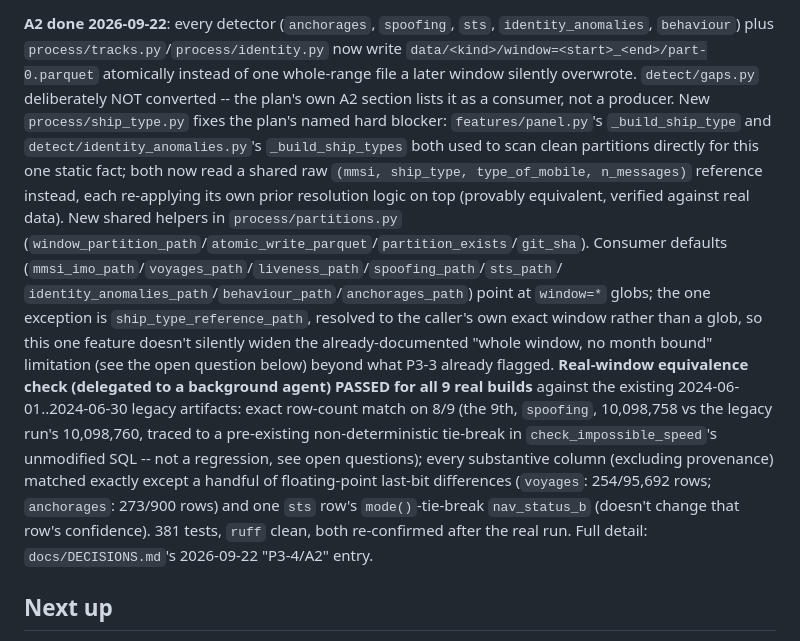
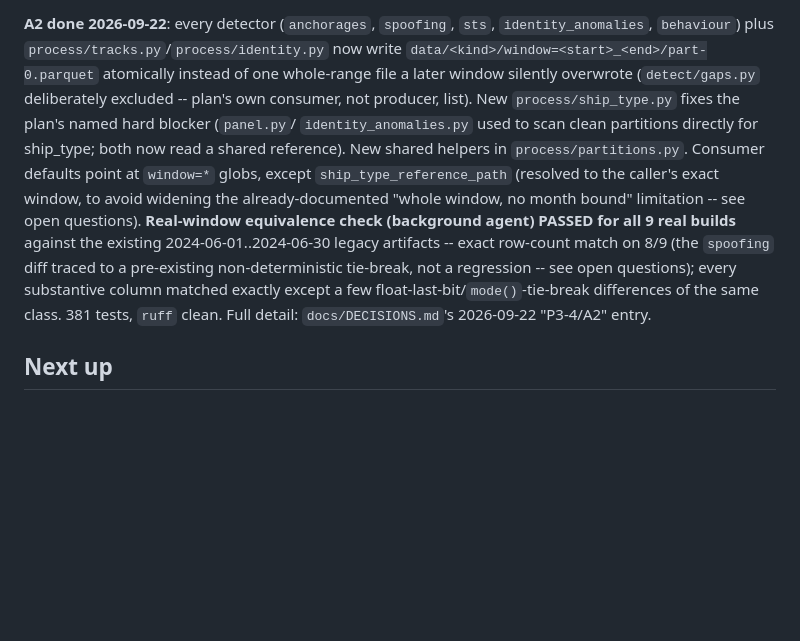
Before and after one commit to PabloMarpar/maritime-fraud-signals, a Markdown page: docs/STATE.md, the part around the change. GitHub-like rendering; blank space fills up the shorter version.

Commit message:
Close session: trim STATE.md's P3-4/A2 entry for /retomar brevity
Content unchanged in substance -- docs/DECISIONS.md already carries the full
narrative (the ship_type hard-blocker fix, the glob-vs-exact-window design
choices, the real equivalence check and its two pre-existing tie-break
findings). STATE.md only needs enough for a fresh session to know what's
done and what's next without re-reading it.

```diff
--- a/docs/STATE.md
+++ b/docs/STATE.md
@@ -195,27 +195,17 @@ is now ~3x faster than the legacy path, not just equivalent. 365 tests, `ruff` c
 **A2 done 2026-09-22**: every detector (`anchorages`, `spoofing`, `sts`, `identity_anomalies`,
 `behaviour`) plus `process/tracks.py`/`process/identity.py` now write
 `data/<kind>/window=<start>_<end>/part-0.parquet` atomically instead of one whole-range file a
-later window silently overwrote. `detect/gaps.py` deliberately NOT converted -- the plan's own A2
-section lists it as a consumer, not a producer. New `process/ship_type.py` fixes the plan's named
-hard blocker: `features/panel.py`'s `_build_ship_type` and `detect/identity_anomalies.py`'s
-`_build_ship_types` both used to scan clean partitions directly for this one static fact; both now
-read a shared raw `(mmsi, ship_type, type_of_mobile, n_messages)` reference instead, each
-re-applying its own prior resolution logic on top (provably equivalent, verified against real
-data). New shared helpers in `process/partitions.py`
-(`window_partition_path`/`atomic_write_parquet`/`partition_exists`/`git_sha`). Consumer defaults
-(`mmsi_imo_path`/`voyages_path`/`liveness_path`/`spoofing_path`/`sts_path`/
-`identity_anomalies_path`/`behaviour_path`/`anchorages_path`) point at `window=*` globs; the one
-exception is `ship_type_reference_path`, resolved to the caller's own exact window rather than a
-glob, so this one feature doesn't silently widen the already-documented "whole window, no month
-bound" limitation (see the open question below) beyond what P3-3 already flagged.
-**Real-window equivalence check (delegated to a background agent) PASSED for all 9 real builds**
-against the existing 2024-06-01..2024-06-30 legacy artifacts: exact row-count match on 8/9 (the
-9th, `spoofing`, 10,098,758 vs the legacy run's 10,098,760, traced to a pre-existing
-non-deterministic tie-break in `check_impossible_speed`'s unmodified SQL -- not a regression, see
-open questions); every substantive column (excluding provenance) matched exactly except a handful
-of floating-point last-bit differences (`voyages`: 254/95,692 rows; `anchorages`: 273/900 rows)
-and one `sts` row's `mode()`-tie-break `nav_status_b` (doesn't change that row's confidence). 381
-tests, `ruff` clean, both re-confirmed after the real run. Full detail:
+later window silently overwrote (`detect/gaps.py` deliberately excluded -- plan's own consumer,
+not producer, list). New `process/ship_type.py` fixes the plan's named hard blocker (`panel.py`/
+`identity_anomalies.py` used to scan clean partitions directly for ship_type; both now read a
+shared reference). New shared helpers in `process/partitions.py`. Consumer defaults point at
+`window=*` globs, except `ship_type_reference_path` (resolved to the caller's exact window, to
+avoid widening the already-documented "whole window, no month bound" limitation -- see open
+questions). **Real-window equivalence check (background agent) PASSED for all 9 real builds**
+against the existing 2024-06-01..2024-06-30 legacy artifacts -- exact row-count match on 8/9 (the
+`spoofing` diff traced to a pre-existing non-deterministic tie-break, not a regression -- see open
+questions); every substantive column matched exactly except a few float-last-bit/`mode()`-tie-break
+differences of the same class. 381 tests, `ruff` clean. Full detail:
 `docs/DECISIONS.md`'s 2026-09-22 "P3-4/A2" entry.
 
 ## Next up
```
